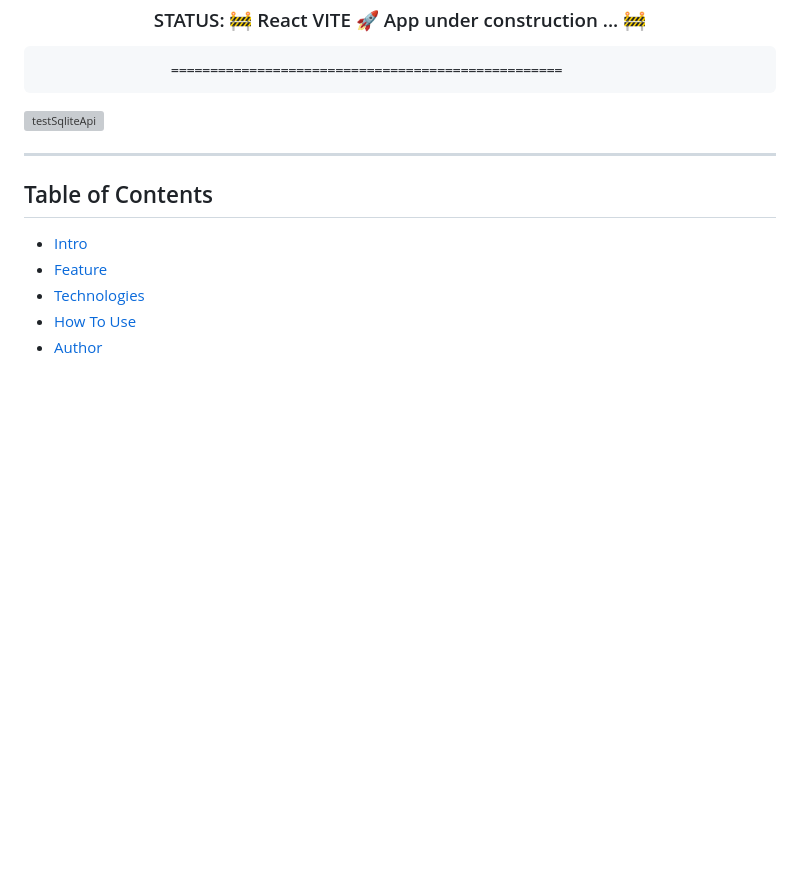
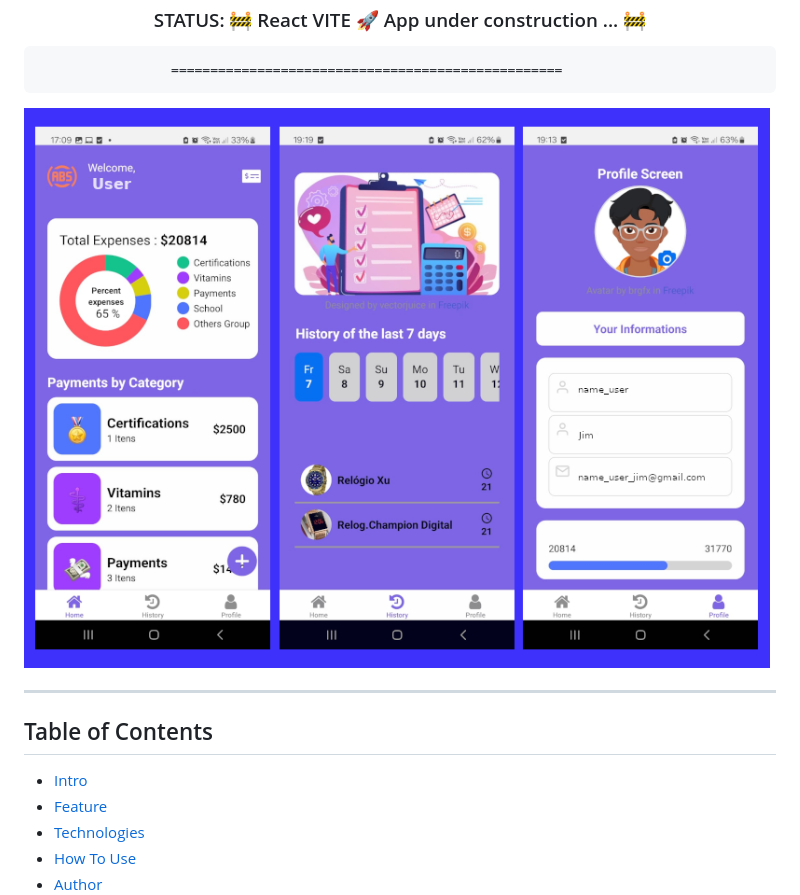
Before and after one commit to Almir-git-unifc/budget-controll_react-native, a Markdown page: README.md, the part around the change. Drawn GitHub-style; pictures changed too: zbudgeApp.png; blank space fills up the shorter version; grey boxes are pictures that could not be loaded.

Commit message:
feat(react-native): v00.31.000 - update profile Screen

```diff
--- a/README.md
+++ b/README.md
@@ -25,7 +25,7 @@ Description: An Account Control Android app, Full Stack using React Native, JS,
                      ==================================================
 
 
-![testSqliteApi](https://github.com/Almir-git-unifc/budget-controll_react-native/blob/main/zbudgetApp.png)
+![testSqliteApi](https://github.com/Almir-git-unifc/budget-controll_react-native/blob/main/zbudgeApp.png)
 
 
 --------------------------------------------------------------------------------------
```
Also changed, not shown: assets/images/loginbg.png, 3 other files.
